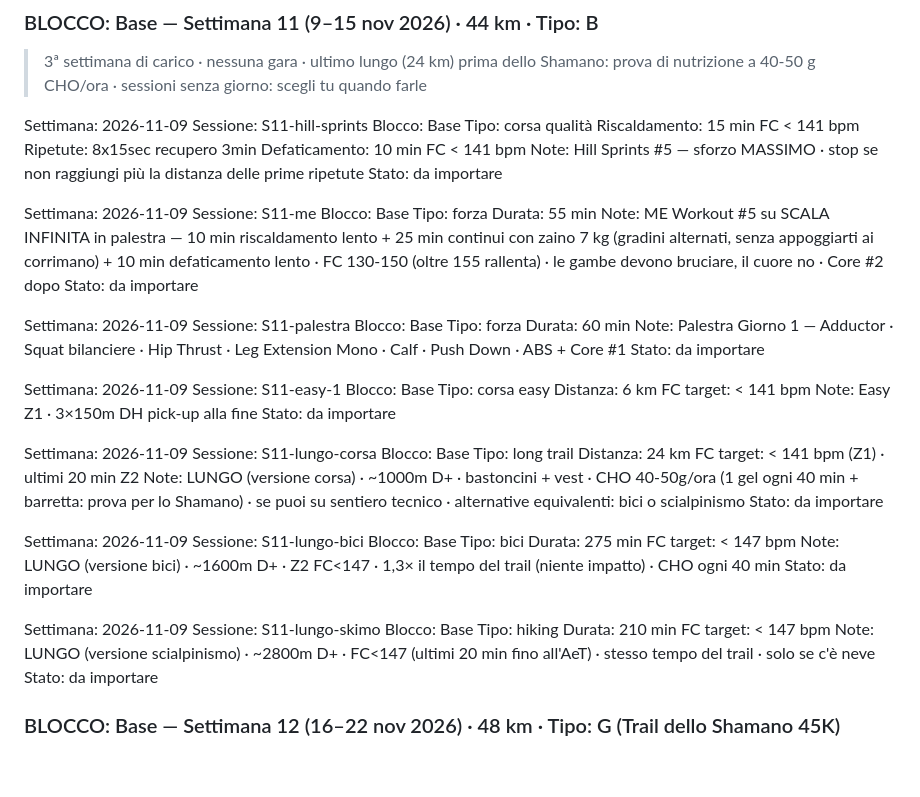
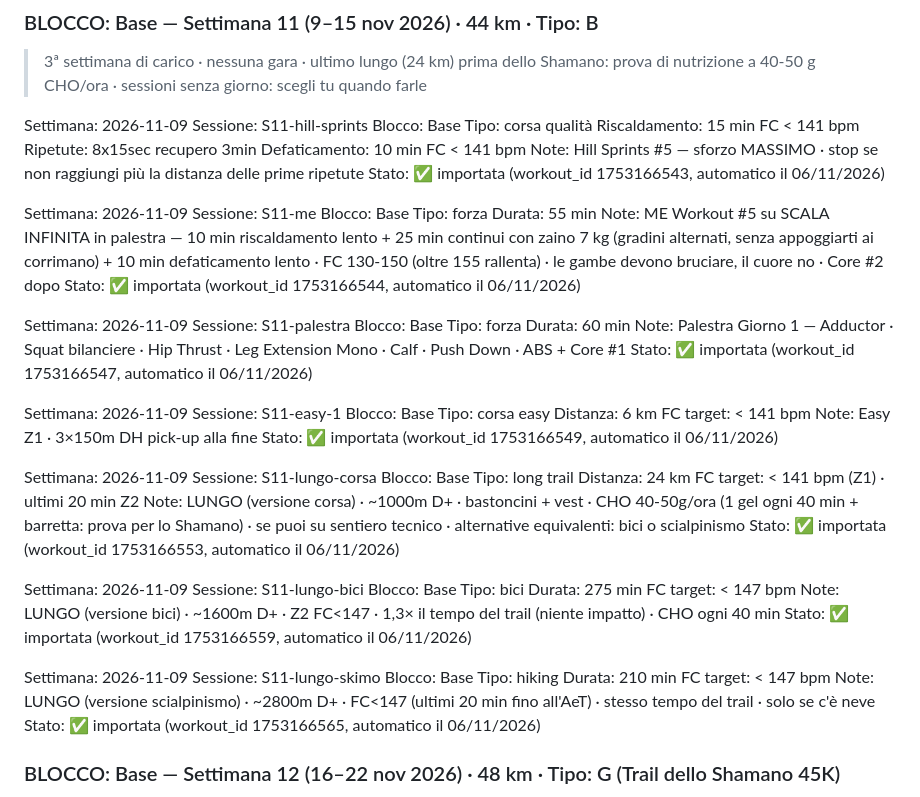
Before and after one commit to Leozardi92/allenamento, a Markdown page: prossimi-allenamenti.md, the part around the change. Rendered like a GitHub page; blank space fills up the shorter version.

Commit message:
Import automatico settimana 2026-11-09

```diff
--- a/prossimi-allenamenti.md
+++ b/prossimi-allenamenti.md
@@ -518,7 +518,7 @@ Riscaldamento: 15 min FC < 141 bpm
 Ripetute: 8x15sec recupero 3min
 Defaticamento: 10 min FC < 141 bpm
 Note: Hill Sprints #5 — sforzo MASSIMO · stop se non raggiungi più la distanza delle prime ripetute
-Stato: da importare
+Stato: ✅ importata (workout_id 1753166543, automatico il 06/11/2026)
 
 Settimana: 2026-11-09
 Sessione: S11-me
@@ -526,7 +526,7 @@ Blocco: Base
 Tipo: forza
 Durata: 55 min
 Note: ME Workout #5 su SCALA INFINITA in palestra — 10 min riscaldamento lento + 25 min continui con zaino 7 kg (gradini alternati, senza appoggiarti ai corrimano) + 10 min defaticamento lento · FC 130-150 (oltre 155 rallenta) · le gambe devono bruciare, il cuore no · Core #2 dopo
-Stato: da importare
+Stato: ✅ importata (workout_id 1753166544, automatico il 06/11/2026)
 
 Settimana: 2026-11-09
 Sessione: S11-palestra
@@ -534,7 +534,7 @@ Blocco: Base
 Tipo: forza
 Durata: 60 min
 Note: Palestra Giorno 1 — Adductor · Squat bilanciere · Hip Thrust · Leg Extension Mono · Calf · Push Down · ABS + Core #1
-Stato: da importare
+Stato: ✅ importata (workout_id 1753166547, automatico il 06/11/2026)
 
 Settimana: 2026-11-09
 Sessione: S11-easy-1
@@ -543,7 +543,7 @@ Tipo: corsa easy
 Distanza: 6 km
 FC target: < 141 bpm
 Note: Easy Z1 · 3×150m DH pick-up alla fine
-Stato: da importare
+Stato: ✅ importata (workout_id 1753166549, automatico il 06/11/2026)
 
 Settimana: 2026-11-09
 Sessione: S11-lungo-corsa
@@ -552,7 +552,7 @@ Tipo: long trail
 Distanza: 24 km
 FC target: < 141 bpm (Z1) · ultimi 20 min Z2
 Note: LUNGO (versione corsa) · ~1000m D+ · bastoncini + vest · CHO 40-50g/ora (1 gel ogni 40 min + barretta: prova per lo Shamano) · se puoi su sentiero tecnico · alternative equivalenti: bici o scialpinismo
-Stato: da importare
+Stato: ✅ importata (workout_id 1753166553, automatico il 06/11/2026)
 
 Settimana: 2026-11-09
 Sessione: S11-lungo-bici
@@ -561,7 +561,7 @@ Tipo: bici
 Durata: 275 min
 FC target: < 147 bpm
 Note: LUNGO (versione bici) · ~1600m D+ · Z2 FC<147 · 1,3× il tempo del trail (niente impatto) · CHO ogni 40 min
-Stato: da importare
+Stato: ✅ importata (workout_id 1753166559, automatico il 06/11/2026)
 
 Settimana: 2026-11-09
 Sessione: S11-lungo-skimo
@@ -570,7 +570,7 @@ Tipo: hiking
 Durata: 210 min
 FC target: < 147 bpm
 Note: LUNGO (versione scialpinismo) · ~2800m D+ · FC<147 (ultimi 20 min fino all'AeT) · stesso tempo del trail · solo se c'è neve
-Stato: da importare
+Stato: ✅ importata (workout_id 1753166565, automatico il 06/11/2026)
 
 
 ### BLOCCO: Base — Settimana 12 (16–22 nov 2026) · 48 km · Tipo: G (Trail dello Shamano 45K)
```
